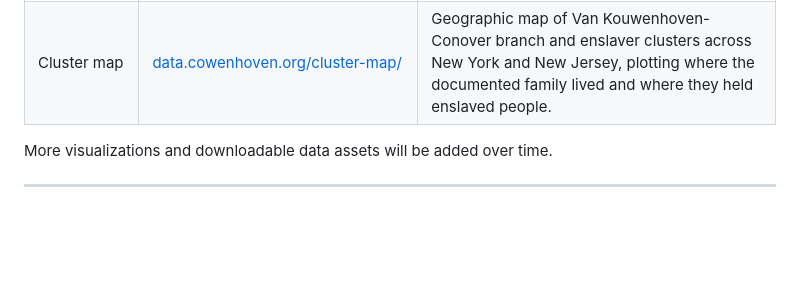
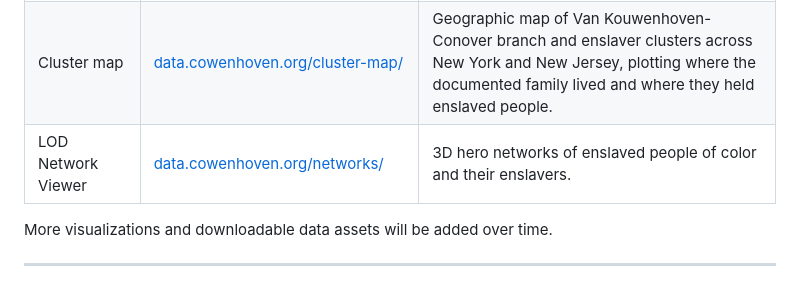
Before and after one commit to cbarnesphd/cowenhoven-project, a Markdown page: README.md, the part around the change. Drawn GitHub-style; blank space fills up the shorter version.

```diff
--- a/README.md
+++ b/README.md
@@ -30,6 +30,7 @@ The project spans multiple platforms:
 | Live Family Tree | [data.cowenhoven.org/family-tree/](https://data.cowenhoven.org/family-tree/) | Interactive family tree of the Van Kouwenhoven-Conover family across 9 generations (1584–1840s) — 442 family members, 68 enslavers, 230 named + 89 unnamed individuals enslaved or indentured. Click any name for biographical details, sources, and external profile links. |
 | Index of Individuals | [data.cowenhoven.org/index-of-individuals/](https://data.cowenhoven.org/index-of-individuals/) | Searchable index of named individuals tracked by the project, with cross-references to WikiTree profiles and source citations. |
 | Cluster map | [data.cowenhoven.org/cluster-map/](https://data.cowenhoven.org/cluster-map/) | Geographic map of Van Kouwenhoven-Conover branch and enslaver clusters across New York and New Jersey, plotting where the documented family lived and where they held enslaved people. |
+| LOD Network Viewer | [data.cowenhoven.org/networks/](https://data.cowenhoven.org/networks/) | 3D hero networks of enslaved people of color and their enslavers.|
 
 More visualizations and downloadable data assets will be added over time.
 
```
